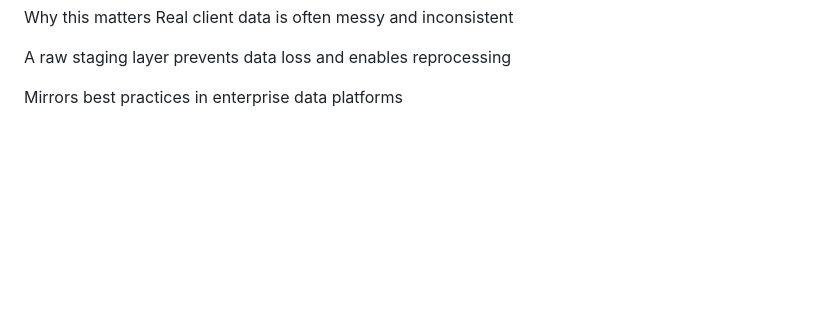
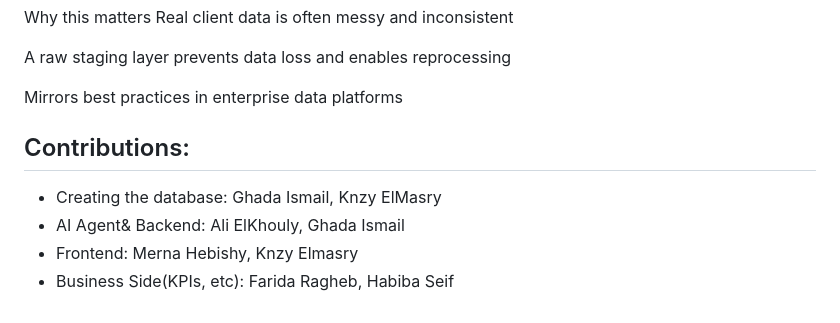
Before and after one commit to anrem1/Deloitte-Hackathon-, a Markdown page: README.md, the part around the change. GitHub-like rendering; blank space fills up the shorter version.

```diff
--- a/README.md
+++ b/README.md
@@ -174,3 +174,9 @@ A raw staging layer prevents data loss and enables reprocessing
 
 
 Mirrors best practices in enterprise data platforms
+
+##  Contributions:
+- Creating the database: Ghada Ismail, Knzy ElMasry
+- AI Agent& Backend: Ali ElKhouly, Ghada Ismail
+- Frontend: Merna Hebishy, Knzy Elmasry
+- Business Side(KPIs, etc): Farida Ragheb, Habiba Seif
```
